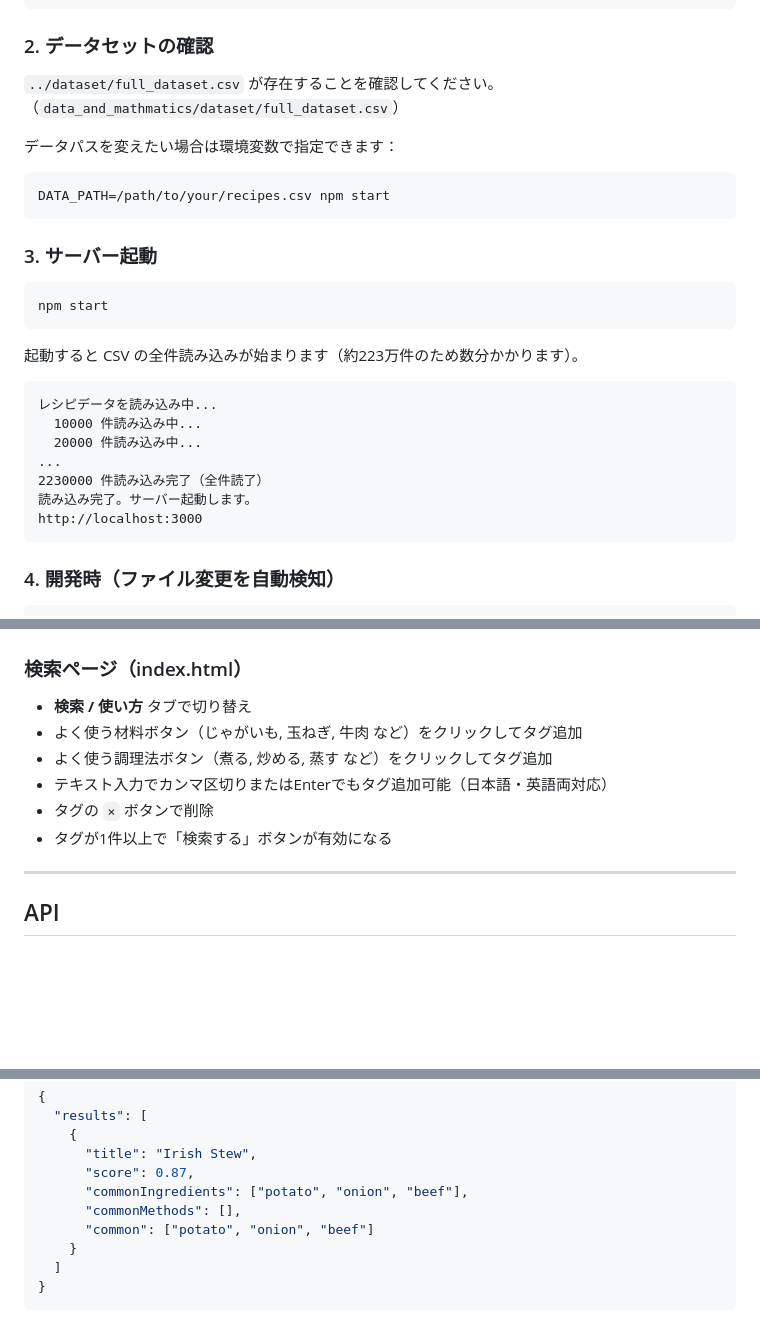
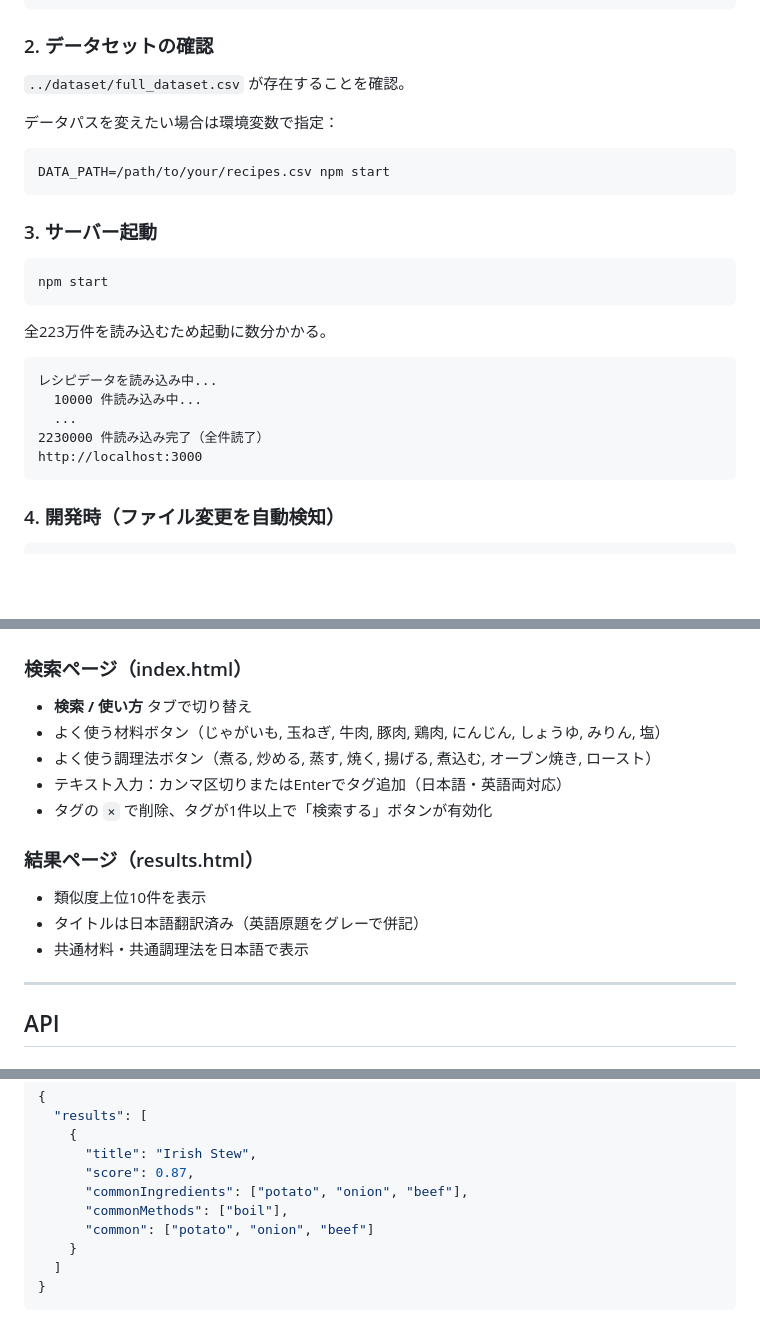
Before and after one commit to Hiroki-Shinozawa/data_and_mathmatics, a Markdown page: recipe_similarity/README.md, 3 parts joined by grey strips. Rendered like a GitHub page; blank space fills up the shorter version.

````diff
--- a/recipe_similarity/README.md
+++ b/recipe_similarity/README.md
@@ -140,10 +159,9 @@ npm install
 
 ### 2. データセットの確認
 
-`../dataset/full_dataset.csv` が存在することを確認してください。
-（`data_and_mathmatics/dataset/full_dataset.csv`）
+`../dataset/full_dataset.csv` が存在することを確認。
 
-データパスを変えたい場合は環境変数で指定できます：
+データパスを変えたい場合は環境変数で指定：
 
 ```bash
 DATA_PATH=/path/to/your/recipes.csv npm start
@@ -155,15 +173,13 @@ DATA_PATH=/path/to/your/recipes.csv npm start
 npm start
 ```
 
-起動すると CSV の全件読み込みが始まります（約223万件のため数分かかります）。
+全223万件を読み込むため起動に数分かかる。
 
 ```
 レシピデータを読み込み中...
   10000 件読み込み中...
-  20000 件読み込み中...
-...
+  ...
 2230000 件読み込み完了（全件読了）
-読み込み完了。サーバー起動します。
 http://localhost:3000
 ```
 
@@ -186,11 +202,16 @@ http://localhost:3000
 ### 検索ページ（index.html）
 
 - **検索 / 使い方** タブで切り替え
-- よく使う材料ボタン（じゃがいも, 玉ねぎ, 牛肉 など）をクリックしてタグ追加
-- よく使う調理法ボタン（煮る, 炒める, 蒸す など）をクリックしてタグ追加
-- テキスト入力でカンマ区切りまたはEnterでもタグ追加可能（日本語・英語両対応）
-- タグの `×` ボタンで削除
-- タグが1件以上で「検索する」ボタンが有効になる
+- よく使う材料ボタン（じゃがいも, 玉ねぎ, 牛肉, 豚肉, 鶏肉, にんじん, しょうゆ, みりん, 塩）
+- よく使う調理法ボタン（煮る, 炒める, 蒸す, 焼く, 揚げる, 煮込む, オーブン焼き, ロースト）
+- テキスト入力：カンマ区切りまたはEnterでタグ追加（日本語・英語両対応）
+- タグの `×` で削除、タグが1件以上で「検索する」ボタンが有効化
+
+### 結果ページ（results.html）
+
+- 類似度上位10件を表示
+- タイトルは日本語翻訳済み（英語原題をグレーで併記）
+- 共通材料・共通調理法を日本語で表示
 
 ---
 
@@ -214,7 +235,7 @@ http://localhost:3000
       "title": "Irish Stew",
       "score": 0.87,
       "commonIngredients": ["potato", "onion", "beef"],
-      "commonMethods": [],
+      "commonMethods": ["boil"],
       "common": ["potato", "onion", "beef"]
     }
   ]
````
Also changed, not shown: other parts of recipe_similarity/README.md (+54 -34 lines).
